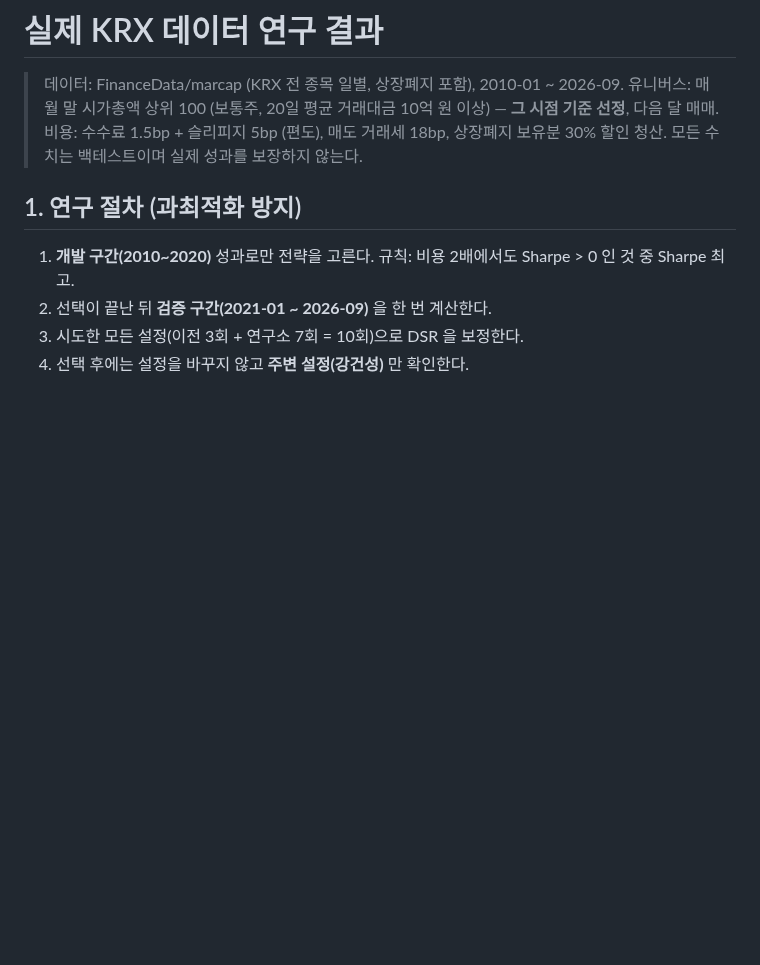
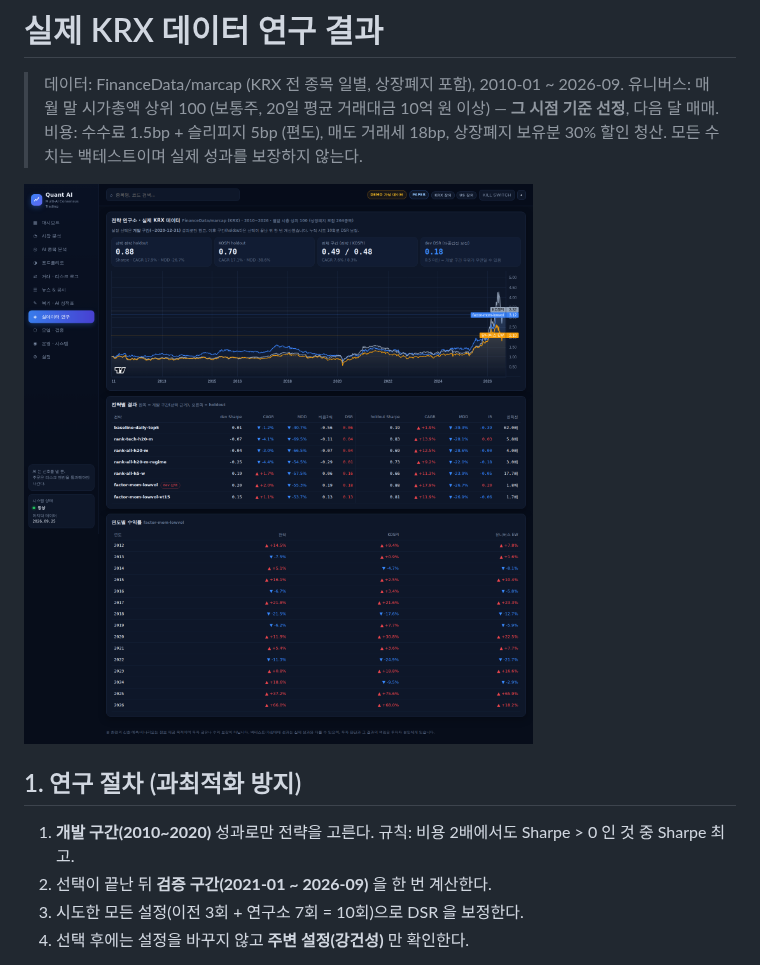
Before and after one commit to 06daegu-th/CultureLandgenbot, a Markdown page: docs/RESEARCH_KRX.md, the part around the change. Rendered like a GitHub page; pictures changed too: docs/research_krx.png (added); blank space fills up the shorter version.

Commit message:
Add research dashboard screenshot to KRX research doc
Co-Authored-By: Claude Opus 5.5 <noreply@anthropic.com>
Claude-Session: https://claude.ai/code/session_01TkMEs2GcsnQUXtkFshr22n

```diff
--- a/docs/RESEARCH_KRX.md
+++ b/docs/RESEARCH_KRX.md
@@ -4,6 +4,8 @@
 > 유니버스: 매월 말 시가총액 상위 100 (보통주, 20일 평균 거래대금 10억 원 이상) — **그 시점 기준 선정**, 다음 달 매매.
 > 비용: 수수료 1.5bp + 슬리피지 5bp (편도), 매도 거래세 18bp, 상장폐지 보유분 30% 할인 청산.
 > 모든 수치는 백테스트이며 실제 성과를 보장하지 않는다.
+
+![연구 화면](research_krx.png)
 
 ## 1. 연구 절차 (과최적화 방지)
 
```
